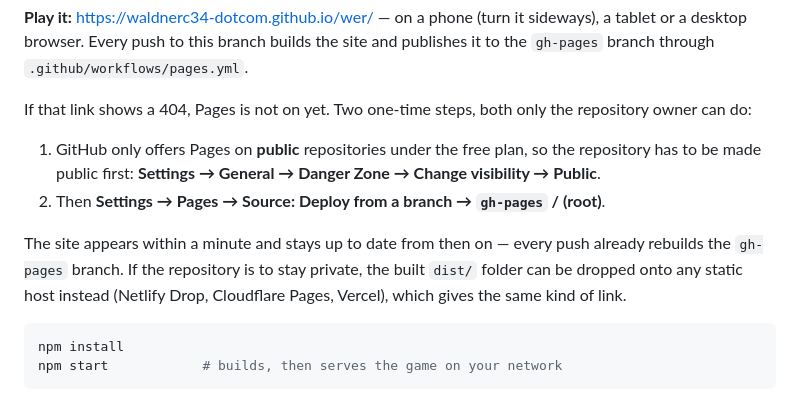
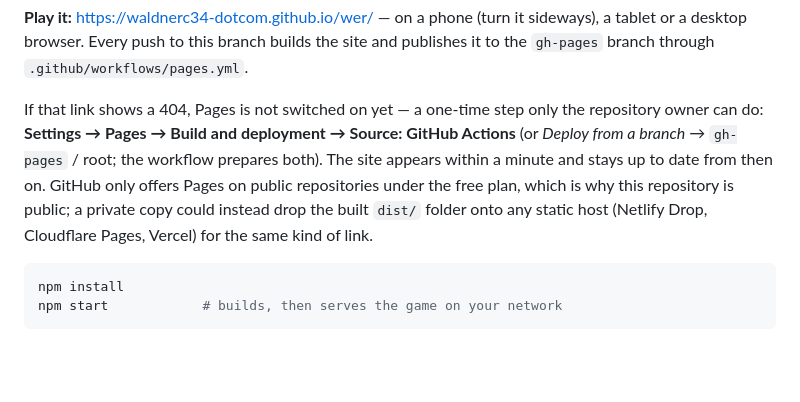
Before and after one commit to waldnerc34-dotcom/wer, a Markdown page: README.md, the part around the change. Rendered like a GitHub page; blank space fills up the shorter version.

Commit message:
README: the repository is public now, so the Pages note is down to one step
Co-Authored-By: Claude Fable 5.1 <noreply@anthropic.com>
Claude-Session: https://claude.ai/code/session_012PNyCMToM8nsnafM5o8x8g

````diff
--- a/README.md
+++ b/README.md
@@ -14,20 +14,14 @@ sideways), a tablet or a desktop browser. Every push to this branch builds the
 site and publishes it to the `gh-pages` branch through
 `.github/workflows/pages.yml`.
 
-If that link shows a 404, Pages is not on yet. Two one-time steps, both only
-the repository owner can do:
-
-1. GitHub only offers Pages on **public** repositories under the free plan, so
-   the repository has to be made public first: **Settings → General → Danger
-   Zone → Change visibility → Public**.
-2. Then **Settings → Pages → Source: Deploy from a branch → `gh-pages` /
-   (root)**.
-
-The site appears within a minute and stays up to date from then on — every
-push already rebuilds the `gh-pages` branch. If the repository is to stay
-private, the built `dist/` folder can be dropped onto any static host
-instead (Netlify Drop, Cloudflare Pages, Vercel), which gives the same kind
-of link.
+If that link shows a 404, Pages is not switched on yet — a one-time step
+only the repository owner can do: **Settings → Pages → Build and deployment
+→ Source: GitHub Actions** (or *Deploy from a branch* → `gh-pages` / root;
+the workflow prepares both). The site appears within a minute and stays up
+to date from then on. GitHub only offers Pages on public repositories under
+the free plan, which is why this repository is public; a private copy could
+instead drop the built `dist/` folder onto any static host (Netlify Drop,
+Cloudflare Pages, Vercel) for the same kind of link.
 
 ```bash
 npm install
````
